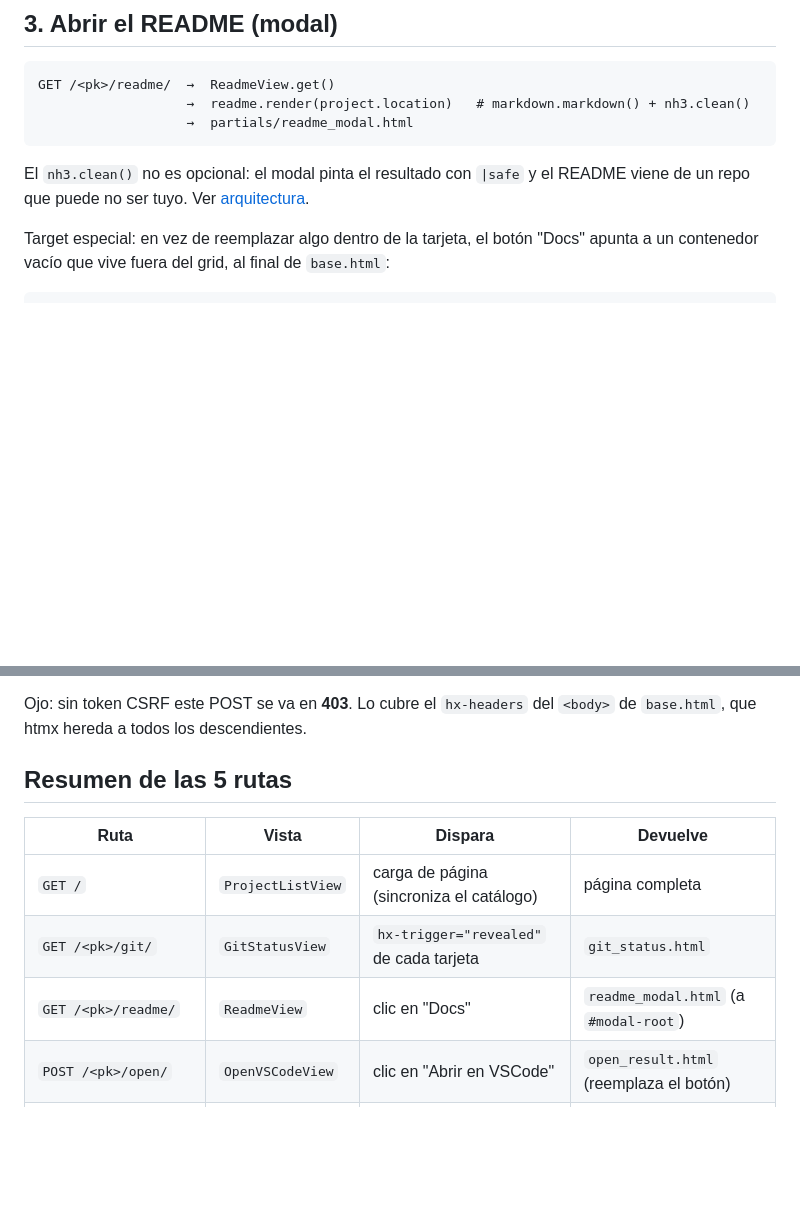
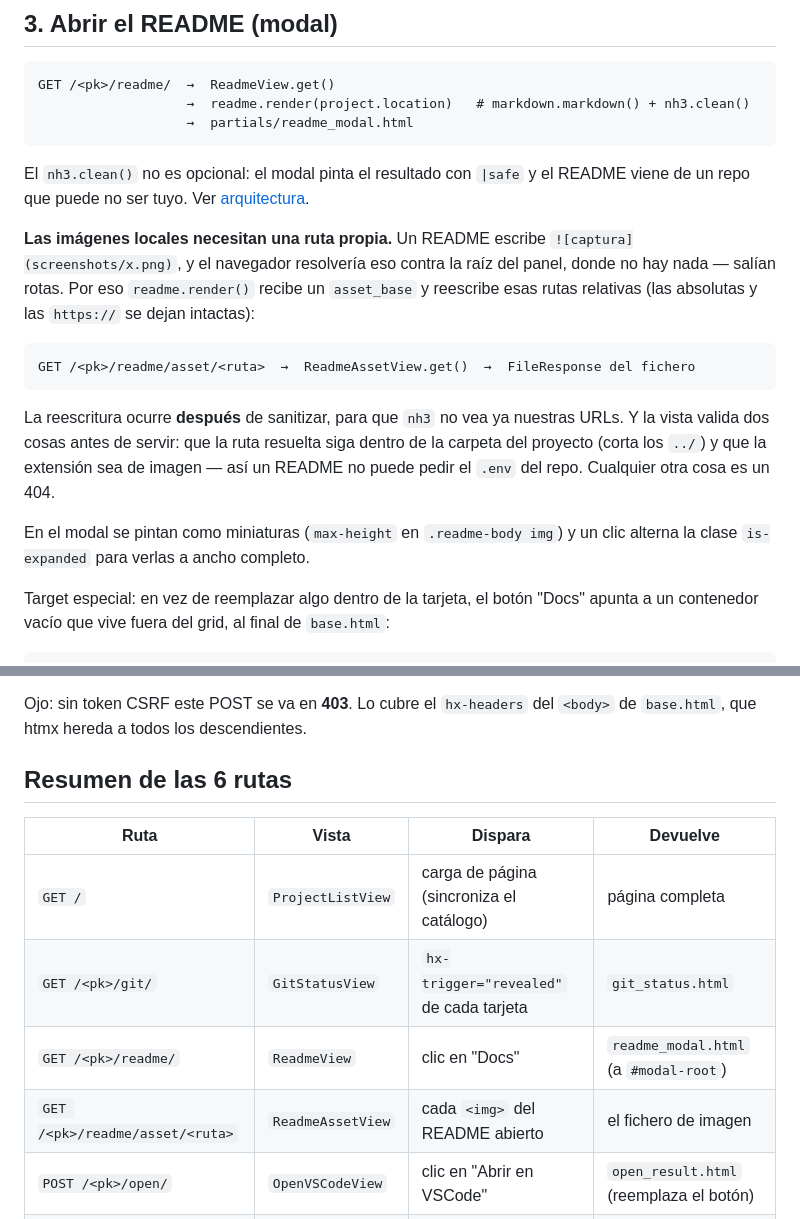
Before and after one commit to Jaolmos/local-dev-dashboard, a Markdown page: docs/flujos-htmx.md, 2 parts joined by grey strips. GitHub-like rendering; blank space fills up the shorter version.

Commit message:
docs: añadir capturas al readme y documentar la ruta de imágenes
Dos capturas generadas con Chrome headless sobre el panel real: la vista
general y el modal de README con las imágenes del repo como miniaturas.

````diff
--- a/docs/flujos-htmx.md
+++ b/docs/flujos-htmx.md
@@ -73,6 +73,23 @@ GET /<pk>/readme/  →  ReadmeView.get()
 El `nh3.clean()` no es opcional: el modal pinta el resultado con `|safe` y el README viene
 de un repo que puede no ser tuyo. Ver [arquitectura](arquitectura.md#seguridad-aun-siendo-una-app-local).
 
+**Las imágenes locales necesitan una ruta propia.** Un README escribe
+`![captura](screenshots/x.png)`, y el navegador resolvería eso contra la raíz del panel,
+donde no hay nada — salían rotas. Por eso `readme.render()` recibe un `asset_base` y
+reescribe esas rutas relativas (las absolutas y las `https://` se dejan intactas):
+
+```
+GET /<pk>/readme/asset/<ruta>  →  ReadmeAssetView.get()  →  FileResponse del fichero
+```
+
+La reescritura ocurre **después** de sanitizar, para que `nh3` no vea ya nuestras URLs. Y la
+vista valida dos cosas antes de servir: que la ruta resuelta siga dentro de la carpeta del
+proyecto (corta los `../`) y que la extensión sea de imagen — así un README no puede pedir
+el `.env` del repo. Cualquier otra cosa es un 404.
+
+En el modal se pintan como miniaturas (`max-height` en `.readme-body img`) y un clic
+alterna la clase `is-expanded` para verlas a ancho completo.
+
 Target especial: en vez de reemplazar algo dentro de la tarjeta, el botón "Docs" apunta
 a un contenedor vacío que vive fuera del grid, al final de `base.html`:
 
@@ -131,13 +148,14 @@ salida; el proceso queda huérfano del servidor Django a propósito.
 Ojo: sin token CSRF este POST se va en **403**. Lo cubre el `hx-headers` del `<body>` de
 `base.html`, que htmx hereda a todos los descendientes.
 
-## Resumen de las 5 rutas
+## Resumen de las 6 rutas
 
 | Ruta | Vista | Dispara | Devuelve |
 |---|---|---|---|
 | `GET /` | `ProjectListView` | carga de página (sincroniza el catálogo) | página completa |
 | `GET /<pk>/git/` | `GitStatusView` | `hx-trigger="revealed"` de cada tarjeta | `git_status.html` |
 | `GET /<pk>/readme/` | `ReadmeView` | clic en "Docs" | `readme_modal.html` (a `#modal-root`) |
+| `GET /<pk>/readme/asset/<ruta>` | `ReadmeAssetView` | cada `<img>` del README abierto | el fichero de imagen |
 | `POST /<pk>/open/` | `OpenVSCodeView` | clic en "Abrir en VSCode" | `open_result.html` (reemplaza el botón) |
 | `GET /<pk>/open/button/` | `OpenButtonView` | `load delay:2s` desde `open_result.html` | `open_button.html` (restaura el botón) |
 
````
Also changed, not shown: README.md (+8 -1 lines), docs/arquitectura.md (+1 -1 lines), screenshots/dashboard.png (added), screenshots/readme-modal.png (added).
